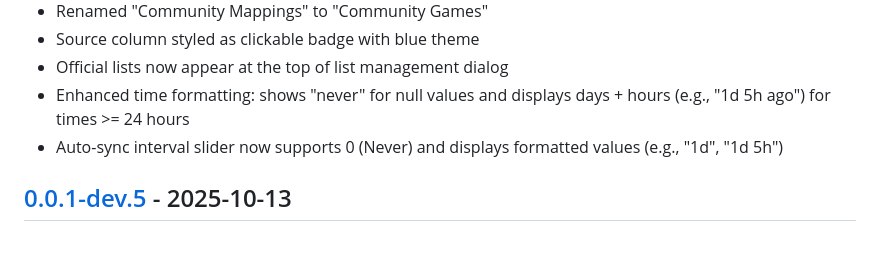
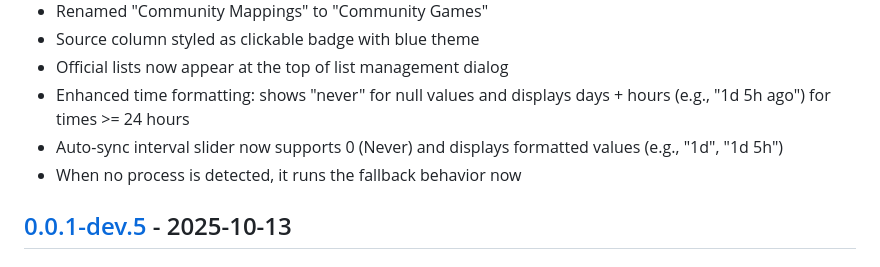
Before and after one commit to evobug-com/TKit, a Markdown page: CHANGELOG.md, the part around the change. GitHub-like rendering.

Commit message:
chore: fallback behaviour

```diff
--- a/CHANGELOG.md
+++ b/CHANGELOG.md
@@ -37,6 +37,7 @@ and this project adheres to [Semantic Versioning](https://semver.org/spec/v2.0.0
 - Official lists now appear at the top of list management dialog
 - Enhanced time formatting: shows "never" for null values and displays days + hours (e.g., "1d 5h ago") for times >= 24 hours
 - Auto-sync interval slider now supports 0 (Never) and displays formatted values (e.g., "1d", "1d 5h")
+- When no process is detected, it runs the fallback behavior now
 
 ## [0.0.1-dev.5] - 2025-10-13
 
```
